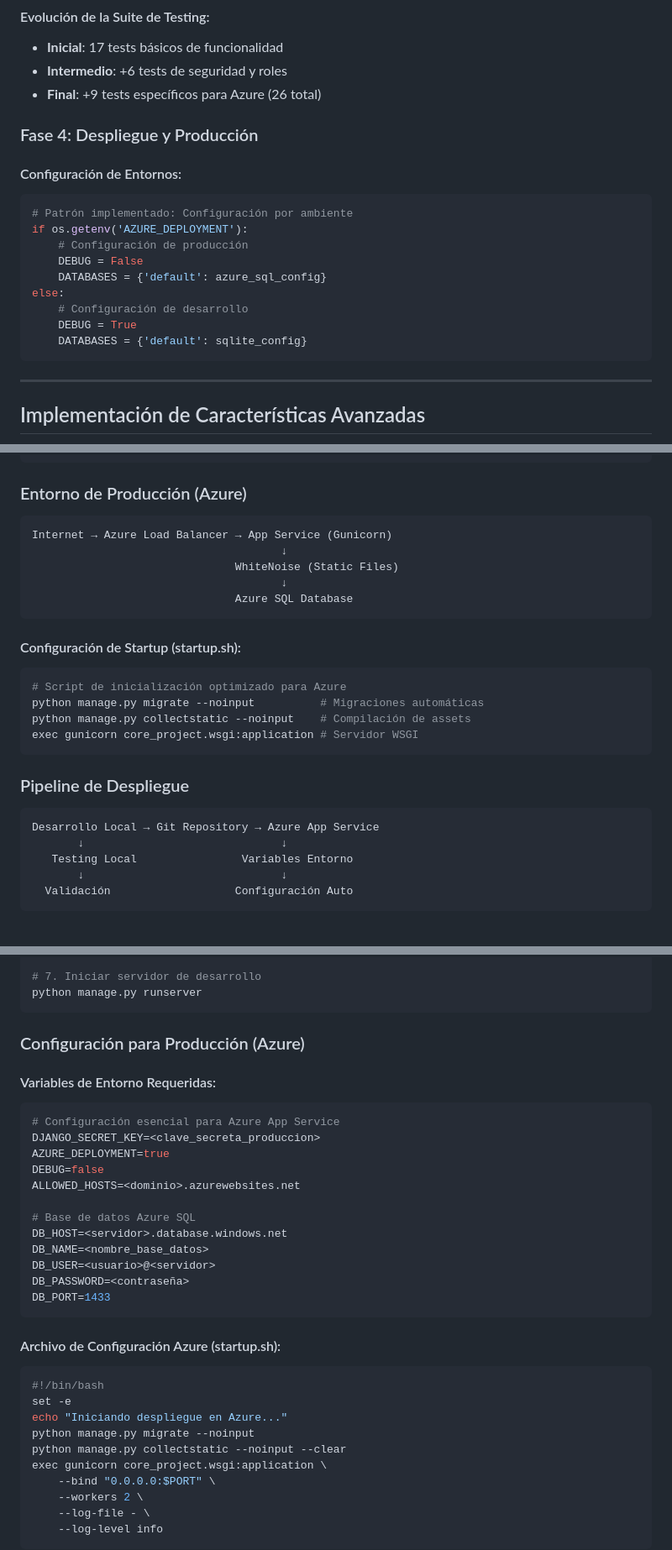
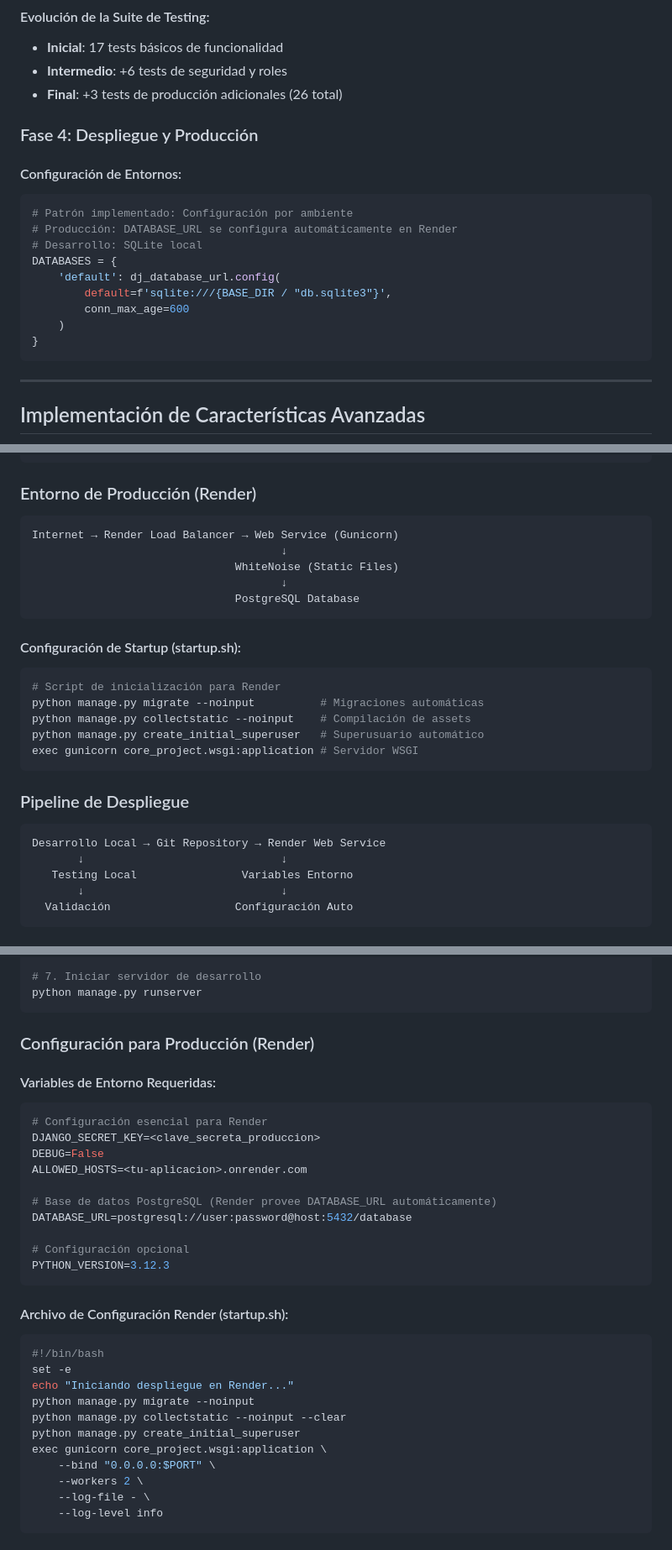
Before and after one commit to kevinagredojara/Sistema-Agendamiento-Citas, a Markdown page: README.md, 3 parts joined by grey strips. Shown at 84% size. Rendered like a GitHub page.

Commit message:
docs: actualizar documentación de Azure a Render

````diff
--- a/README.md
+++ b/README.md
@@ -325,21 +325,21 @@ Testing Piramidal:
 #### Evolución de la Suite de Testing:
 - **Inicial**: 17 tests básicos de funcionalidad
 - **Intermedio**: +6 tests de seguridad y roles
-- **Final**: +9 tests específicos para Azure (26 total)
+- **Final**: +3 tests de producción adicionales (26 total)
 
 ### Fase 4: Despliegue y Producción
 
 #### Configuración de Entornos:
 ```python
 # Patrón implementado: Configuración por ambiente
-if os.getenv('AZURE_DEPLOYMENT'):
-    # Configuración de producción
-    DEBUG = False
-    DATABASES = {'default': azure_sql_config}
-else:
-    # Configuración de desarrollo
-    DEBUG = True
-    DATABASES = {'default': sqlite_config}
+# Producción: DATABASE_URL se configura automáticamente en Render
+# Desarrollo: SQLite local
+DATABASES = {
+    'default': dj_database_url.config(
+        default=f'sqlite:///{BASE_DIR / "db.sqlite3"}',
+        conn_max_age=600
+    )
+}
 ```
 
 ---
@@ -397,26 +397,27 @@ Django Development Server (port 8000)
 Archivos estáticos servidos por Django
 ```
 
-### Entorno de Producción (Azure)
+### Entorno de Producción (Render)
 ```
-Internet → Azure Load Balancer → App Service (Gunicorn)
+Internet → Render Load Balancer → Web Service (Gunicorn)
                                       ↓
                                WhiteNoise (Static Files)
                                       ↓
-                               Azure SQL Database
+                               PostgreSQL Database
 ```
 
 #### Configuración de Startup (startup.sh):
 ```bash
-# Script de inicialización optimizado para Azure
+# Script de inicialización para Render
 python manage.py migrate --noinput          # Migraciones automáticas
 python manage.py collectstatic --noinput    # Compilación de assets
+python manage.py create_initial_superuser   # Superusuario automático
 exec gunicorn core_project.wsgi:application # Servidor WSGI
 ```
 
 ### Pipeline de Despliegue
 ```
-Desarrollo Local → Git Repository → Azure App Service
+Desarrollo Local → Git Repository → Render Web Service
        ↓                              ↓
    Testing Local                Variables Entorno
        ↓                              ↓
@@ -539,31 +540,30 @@ python manage.py createsuperuser
 python manage.py runserver
 ```
 
-### Configuración para Producción (Azure)
+### Configuración para Producción (Render)
 
 #### Variables de Entorno Requeridas:
 ```bash
-# Configuración esencial para Azure App Service
+# Configuración esencial para Render
 DJANGO_SECRET_KEY=<clave_secreta_produccion>
-AZURE_DEPLOYMENT=true
-DEBUG=false
-ALLOWED_HOSTS=<dominio>.azurewebsites.net
+DEBUG=False
+ALLOWED_HOSTS=<tu-aplicacion>.onrender.com
 
-# Base de datos Azure SQL
-DB_HOST=<servidor>.database.windows.net
-DB_NAME=<nombre_base_datos>
-DB_USER=<usuario>@<servidor>
-DB_PASSWORD=<contraseña>
-DB_PORT=1433
+# Base de datos PostgreSQL (Render provee DATABASE_URL automáticamente)
+DATABASE_URL=postgresql://user:password@host:5432/database
+
+# Configuración opcional
+PYTHON_VERSION=3.12.3
 ```
 
-#### Archivo de Configuración Azure (startup.sh):
+#### Archivo de Configuración Render (startup.sh):
 ```bash
 #!/bin/bash
 set -e
-echo "Iniciando despliegue en Azure..."
+echo "Iniciando despliegue en Render..."
 python manage.py migrate --noinput
 python manage.py collectstatic --noinput --clear
+python manage.py create_initial_superuser
 exec gunicorn core_project.wsgi:application \
     --bind "0.0.0.0:$PORT" \
     --workers 2 \
````
Also changed, not shown: other parts of README.md (+18 -20 lines), INFORME_TECNICO_DETALLADO.md (+121 -270 lines), INFORME_TECNICO_TESTS.md (+28 -28 lines).
